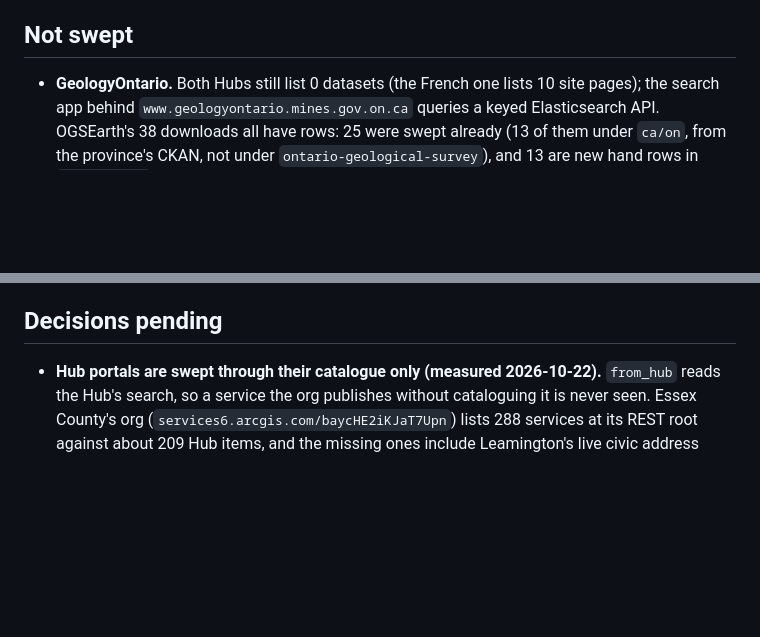
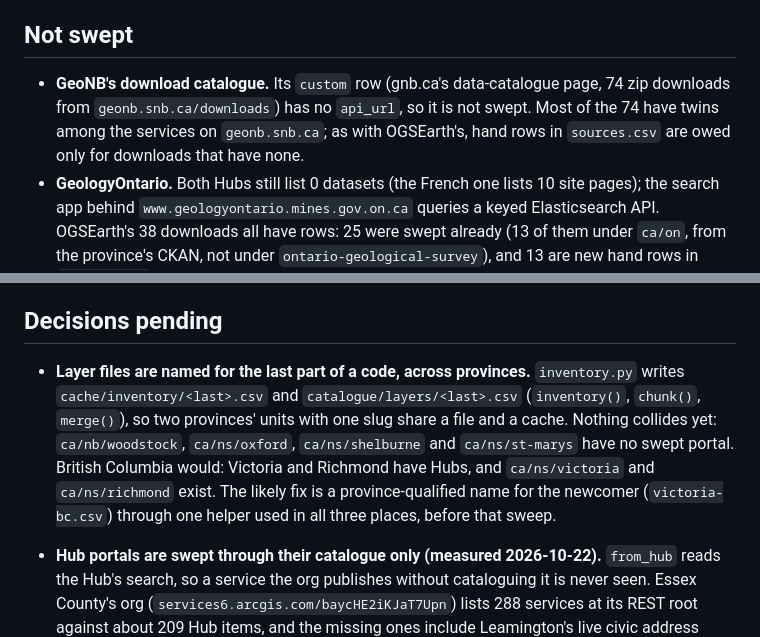
Before and after one commit to skfd/ontario-osm-data-sources, a Markdown page: FOLLOW-UPS.md, 2 parts joined by grey strips. Drawn GitHub-style; blank space fills up the shorter version.

Commit message:
FOLLOW-UPS.md: GeoNB's download catalogue is not swept, and layer files would collide across provinces
Co-Authored-By: Claude Opus 5.5 <noreply@anthropic.com>

```diff
--- a/FOLLOW-UPS.md
+++ b/FOLLOW-UPS.md
@@ -182,6 +182,10 @@ municipally. Open ends:
 
 ## Not swept
 
+- **GeoNB's download catalogue.** Its `custom` row (gnb.ca's data-catalogue page, 74 zip
+  downloads from `geonb.snb.ca/downloads`) has no `api_url`, so it is not swept. Most of the 74
+  have twins among the services on `geonb.snb.ca`; as with OGSEarth's, hand rows in `sources.csv`
+  are owed only for downloads that have none.
 - **GeologyOntario.** Both Hubs still list 0 datasets (the French one lists 10 site pages);
   the search app behind `www.geologyontario.mines.gov.on.ca` queries a keyed Elasticsearch API.
   OGSEarth's 38 downloads all have rows: 25 were swept already (13 of them under `ca/on`, from
@@ -220,6 +224,13 @@ municipally. Open ends:
 
 ## Decisions pending
 
+- **Layer files are named for the last part of a code, across provinces.** `inventory.py` writes
+  `cache/inventory/<last>.csv` and `catalogue/layers/<last>.csv` (`inventory()`, `chunk()`,
+  `merge()`), so two provinces' units with one slug share a file and a cache. Nothing collides
+  yet: `ca/nb/woodstock`, `ca/ns/oxford`, `ca/ns/shelburne` and `ca/ns/st-marys` have no swept
+  portal. British Columbia would: Victoria and Richmond have Hubs, and `ca/ns/victoria` and
+  `ca/ns/richmond` exist. The likely fix is a province-qualified name for the newcomer
+  (`victoria-bc.csv`) through one helper used in all three places, before that sweep.
 - **Hub portals are swept through their catalogue only (measured 2026-10-22).** `from_hub`
   reads the Hub's search, so a service the org publishes without cataloguing it is never seen.
   Essex County's org (`services6.arcgis.com/baycHE2iKJaT7Upn`) lists 288 services at its REST
```
